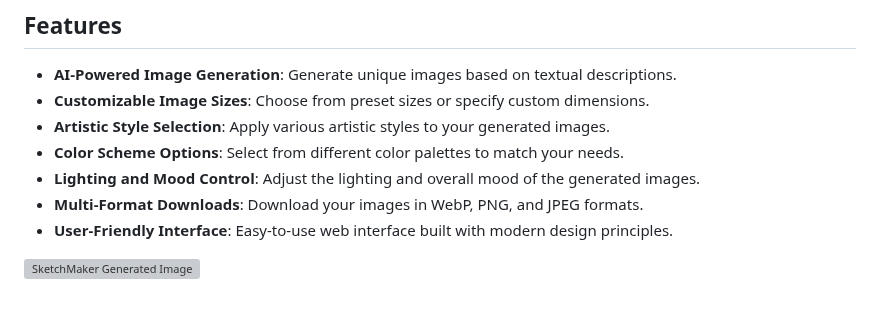
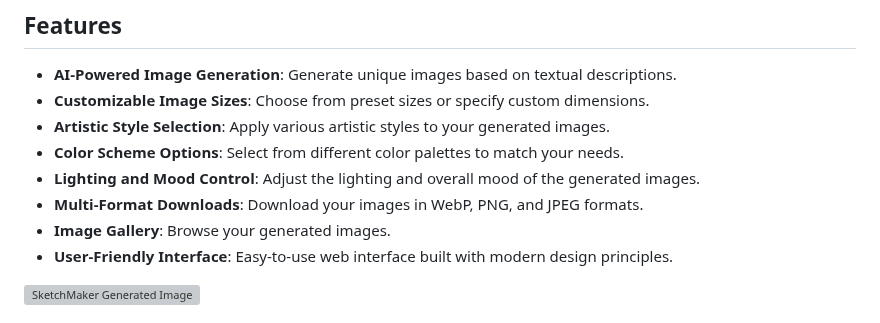
Before and after one commit to marketcalls/sketchmaker, a Markdown page: README.md, the part around the change. GitHub-like rendering; grey boxes are pictures that could not be loaded.

```diff
--- a/README.md
+++ b/README.md
@@ -12,6 +12,7 @@ SketchMaker AI is an advanced AI-powered image generation tool that creates cust
 - **Color Scheme Options**: Select from different color palettes to match your needs.
 - **Lighting and Mood Control**: Adjust the lighting and overall mood of the generated images.
 - **Multi-Format Downloads**: Download your images in WebP, PNG, and JPEG formats.
+- **Image Gallery**: Browse your generated images.
 - **User-Friendly Interface**: Easy-to-use web interface built with modern design principles.
 
 ![SketchMaker Generated Image](https://www.marketcalls.in/wp-content/uploads/2024/08/Traders-Reading-News-and-Freaking-out.png)
```
